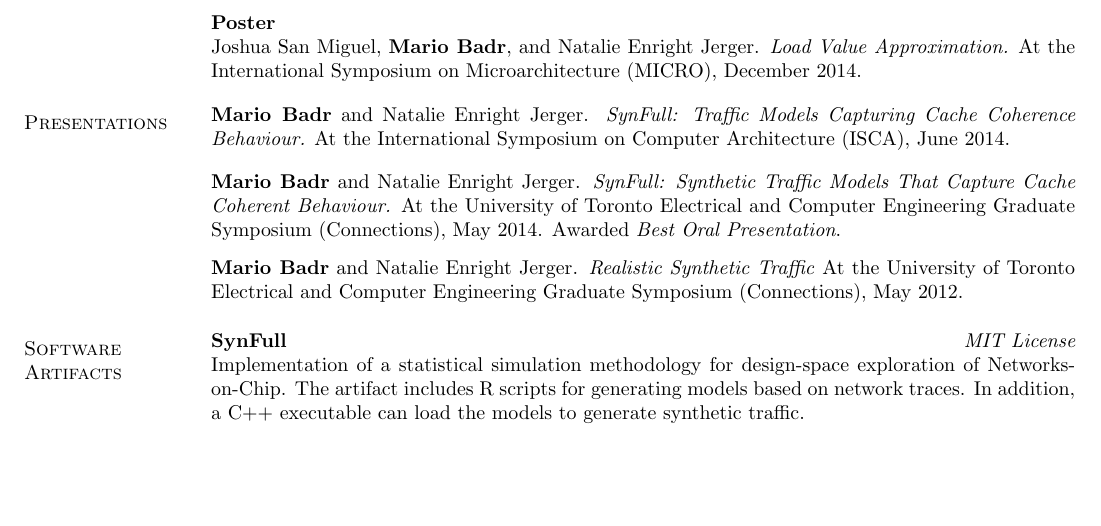
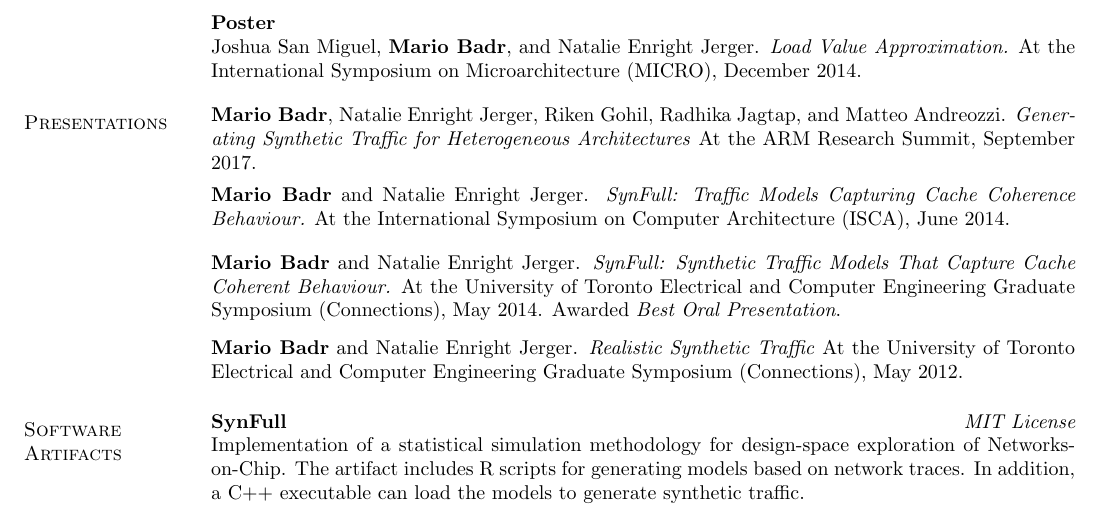
Before and after one commit to tarafdar/cv, a LaTeX CV (mariobadr_cv.tex, which reads presentations.tex): part of page 2 of 3 before the commit and part of page 2 of 4 after it, cut so that both start at the same text, the shorter picture padded with empty space. Compiled offline with pdfLaTeX.

Commit message:
Add ARM Research summit presentation

```diff
--- a/presentations.tex
+++ b/presentations.tex
@@ -1,4 +1,11 @@
 \section{\sc Presentations}
+
+\onerow
+{
+  \textbf{Mario Badr}, Natalie Enright Jerger, Riken Gohil, Radhika Jagtap, and Matteo Andreozzi.
+  \textit{Generating Synthetic Traffic for Heterogeneous Architectures}
+  At the ARM Research Summit, September 2017.
+}
 
 \onerow
 {
```
